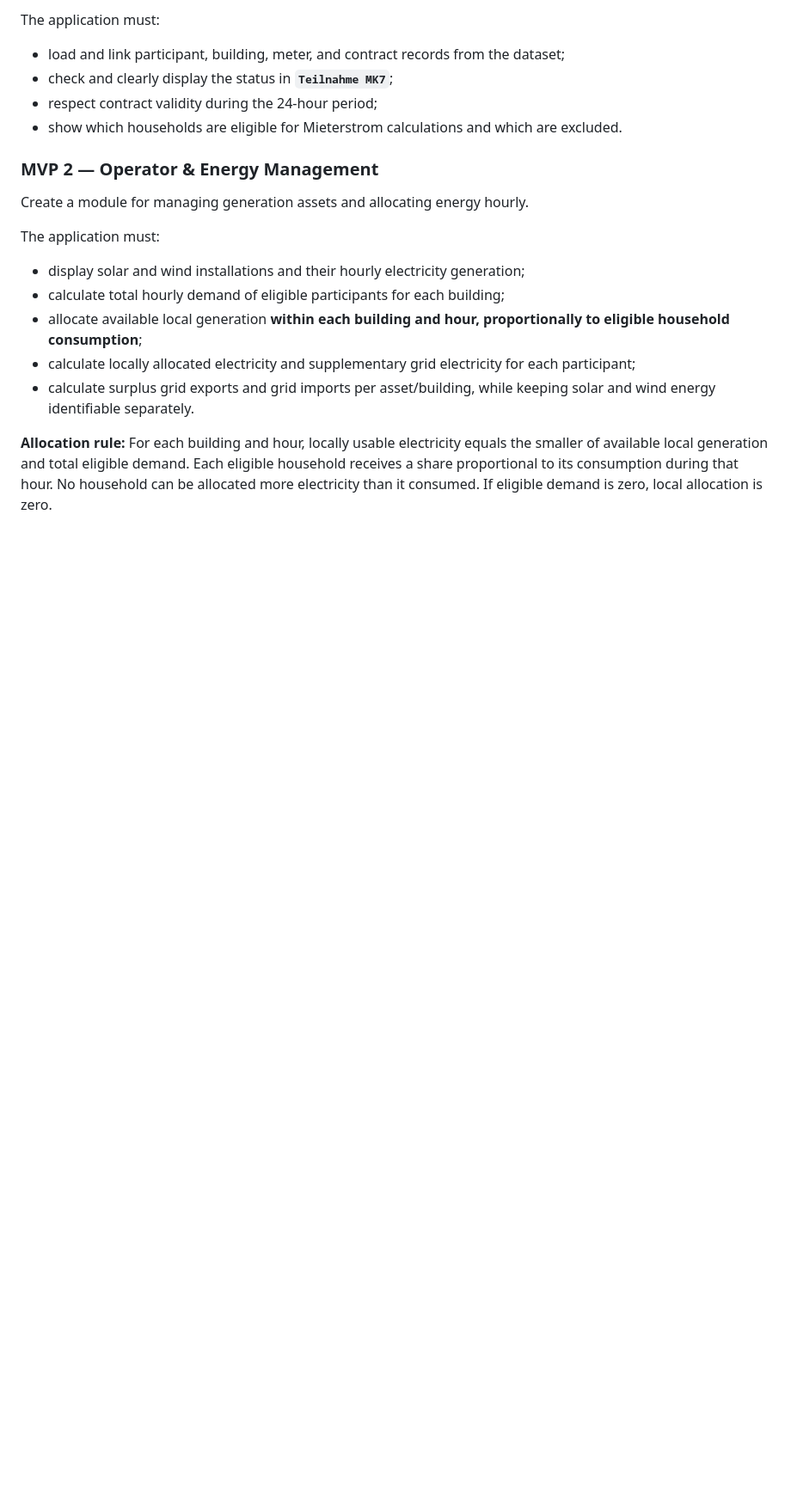
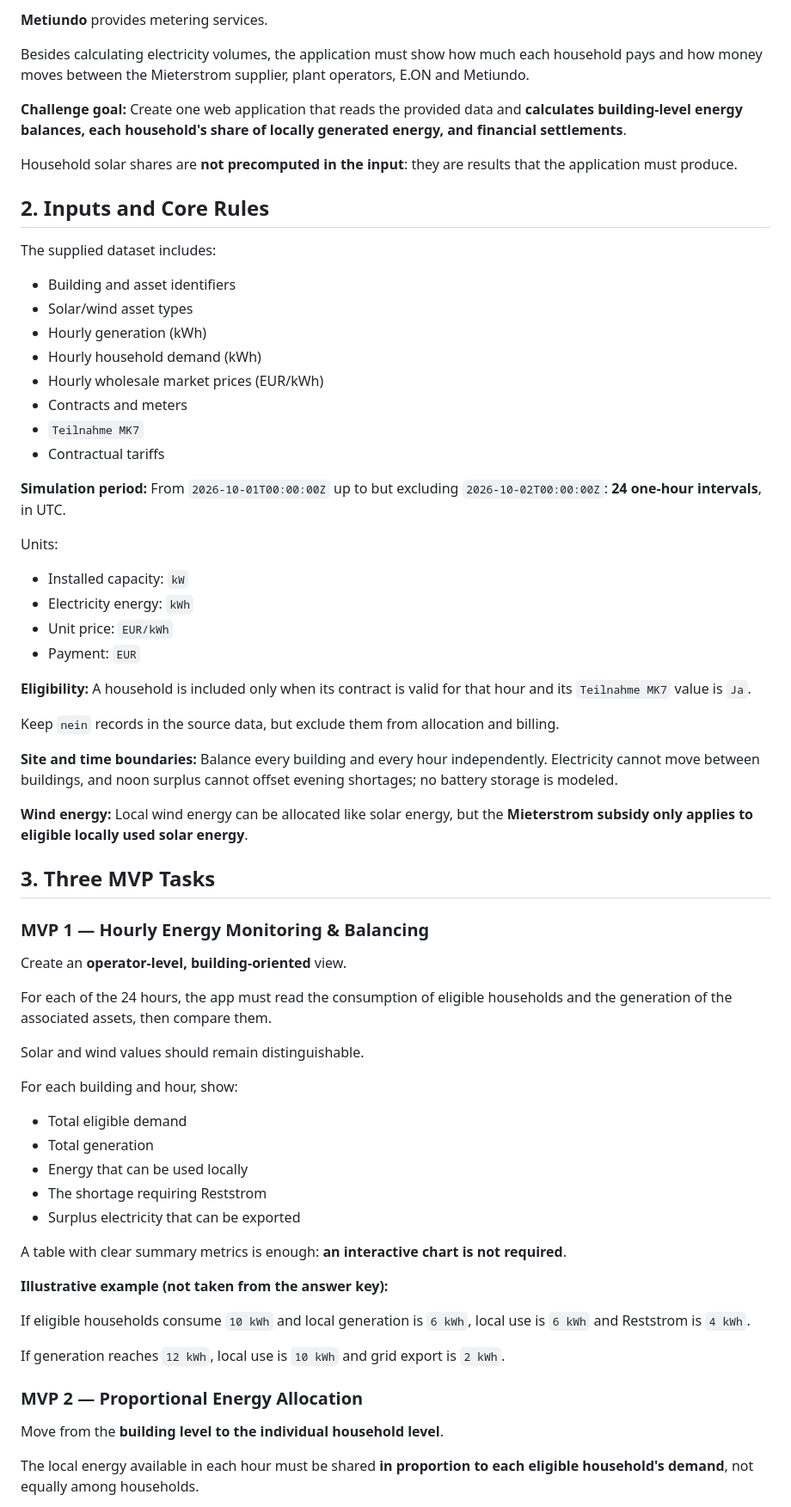
Before and after one commit to sasanmadadpour-adesso/Team-Gamma, a Markdown page: README.md, the part around one of its changes. Shown at 86% size. Rendered like a GitHub page; blank space fills up the shorter version.

```diff
--- a/README.md
+++ b/README.md
@@ -49,19 +31,71 @@ Create a module to manage the existing participants and their contract and meter
 
-The application must:
-- load and link participant, building, meter, and contract records from the dataset;
-- check and clearly display the status in **`Teilnahme MK7`**;
-- respect contract validity during the 24-hour period;
-- show which households are eligible for Mieterstrom calculations and which are excluded.
+**Metiundo** provides metering services.
 
-### MVP 2 — Operator & Energy Management
+Besides calculating electricity volumes, the application must show how much each household pays and how money moves between the Mieterstrom supplier, plant operators, E.ON and Metiundo.
 
-Create a module for managing generation assets and allocating energy hourly.
+**Challenge goal:** Create one web application that reads the provided data and **calculates building-level energy balances, each household's share of locally generated energy, and financial settlements**.
 
-The application must:
-- display solar and wind installations and their hourly electricity generation;
-- calculate total hourly demand of eligible participants for each building;
-- allocate available local generation **within each building and hour, proportionally to eligible household consumption**;
-- calculate locally allocated electricity and supplementary grid electricity for each participant;
-- calculate surplus grid exports and grid imports per asset/building, while keeping solar and wind energy identifiable separately.
+Household solar shares are **not precomputed in the input**: they are results that the application must produce.
 
-**Allocation rule:** For each building and hour, locally usable electricity equals the smaller of available local generation and total eligible demand. Each eligible household receives a share proportional to its consumption during that hour. No household can be allocated more electricity than it consumed. If eligible demand is zero, local allocation is zero.
+## 2. Inputs and Core Rules
+
+The supplied dataset includes:
+
+- Building and asset identifiers
+- Solar/wind asset types
+- Hourly generation (kWh)
+- Hourly household demand (kWh)
+- Hourly wholesale market prices (EUR/kWh)
+- Contracts and meters
+- `Teilnahme MK7`
+- Contractual tariffs
+
+**Simulation period:** From `2026-10-01T00:00:00Z` up to but excluding `2026-10-02T00:00:00Z`: **24 one-hour intervals**, in UTC.
+
+Units:
+
+- Installed capacity: `kW`
+- Electricity energy: `kWh`
+- Unit price: `EUR/kWh`
+- Payment: `EUR`
+
+**Eligibility:** A household is included only when its contract is valid for that hour and its `Teilnahme MK7` value is `Ja`.
+
+Keep `nein` records in the source data, but exclude them from allocation and billing.
+
+**Site and time boundaries:** Balance every building and every hour independently. Electricity cannot move between buildings, and noon surplus cannot offset evening shortages; no battery storage is modeled.
+
+**Wind energy:** Local wind energy can be allocated like solar energy, but the **Mieterstrom subsidy only applies to eligible locally used solar energy**.
+
+## 3. Three MVP Tasks
+
+### MVP 1 — Hourly Energy Monitoring & Balancing
+
+Create an **operator-level, building-oriented** view.
+
+For each of the 24 hours, the app must read the consumption of eligible households and the generation of the associated assets, then compare them.
+
+Solar and wind values should remain distinguishable.
+
+For each building and hour, show:
+
+- Total eligible demand
+- Total generation
+- Energy that can be used locally
+- The shortage requiring Reststrom
+- Surplus electricity that can be exported
+
+A table with clear summary metrics is enough: **an interactive chart is not required**.
+
+**Illustrative example (not taken from the answer key):**
+
+If eligible households consume `10 kWh` and local generation is `6 kWh`, local use is `6 kWh` and Reststrom is `4 kWh`.
+
+If generation reaches `12 kWh`, local use is `10 kWh` and grid export is `2 kWh`.
+
+### MVP 2 — Proportional Energy Allocation
+
+Move from the **building level to the individual household level**.
+
+The local energy available in each hour must be shared **in proportion to each eligible household's demand**, not equally among households.
+
```
Also changed, not shown: other parts of README.md (+237 -101 lines).
